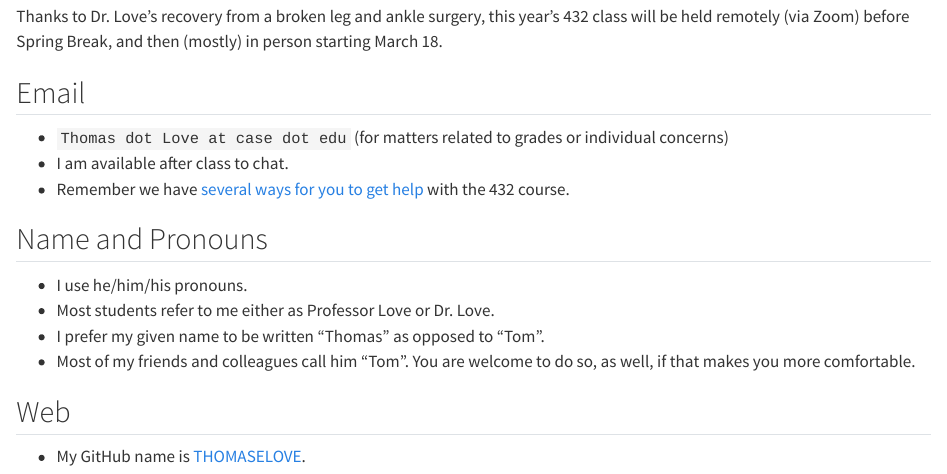
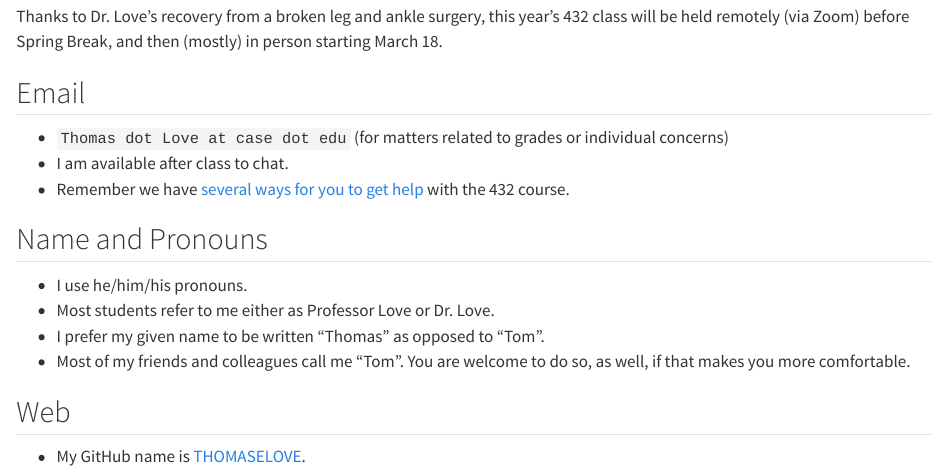
Before and after one commit to THOMASELOVE/432-syllabus-2025, a Quarto document (03-drlove.qmd): the page in a window 1100 px wide, from 1320 px down. Rendered offline with R 4.5, knitr and Pandoc in place of Quarto, with nearby package versions.

Commit message:
Fix typo in section 3

```diff
--- a/03-drlove.qmd
+++ b/03-drlove.qmd
@@ -36,7 +36,7 @@ Thanks to Dr. Love’s recovery from a broken leg and ankle surgery, this year
 - I use he/him/his pronouns.
 - Most students refer to me either as Professor Love or Dr. Love.
 - I prefer my given name to be written "Thomas" as opposed to "Tom".
-- Most of my friends and colleagues call him "Tom". You are welcome to do so, as well, if that makes you more comfortable.
+- Most of my friends and colleagues call me "Tom". You are welcome to do so, as well, if that makes you more comfortable.
 
 ## Web
 
```
Also changed, not shown: docs/search.json, 2 other files.
